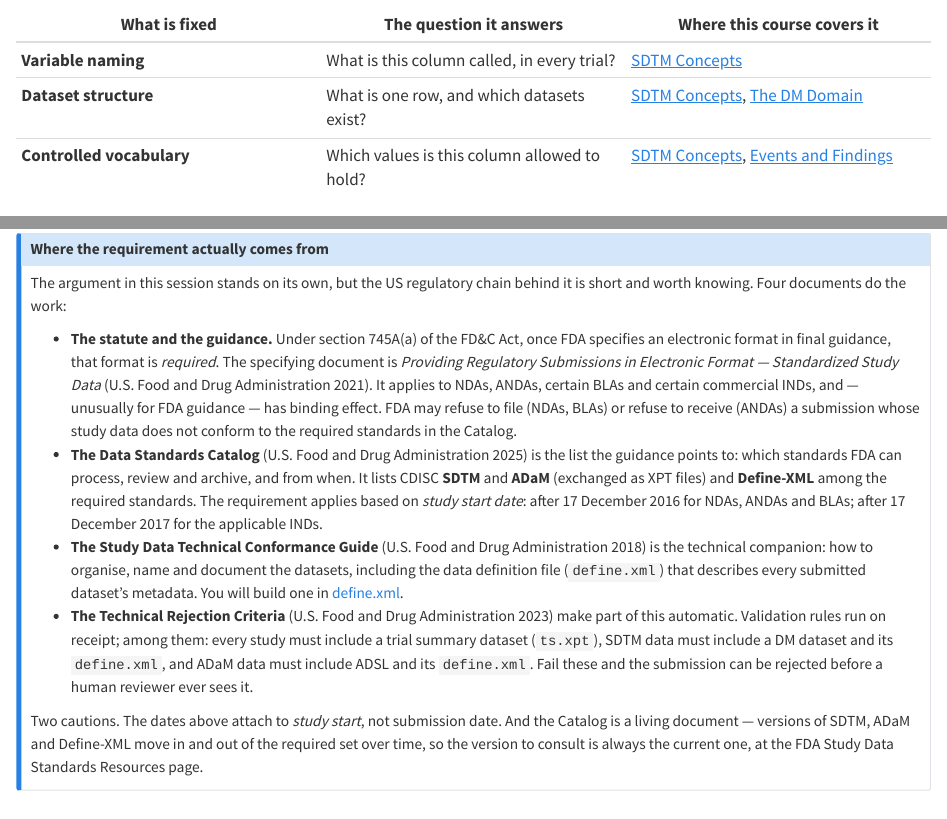
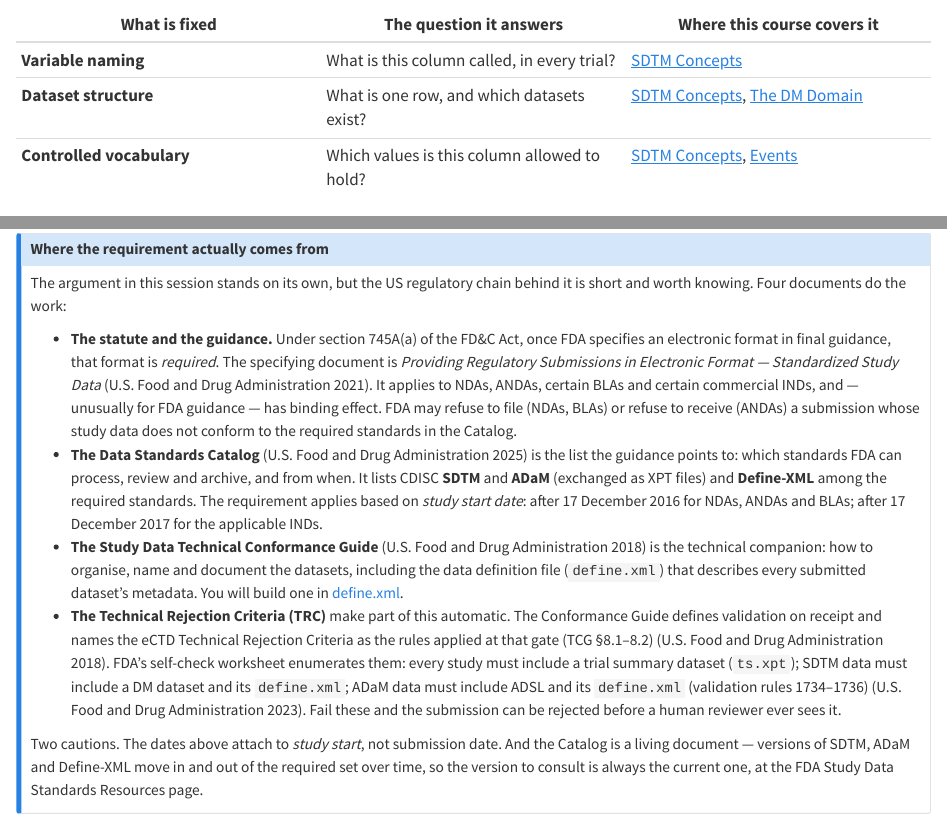
Before and after one commit to sufyansuleman/cdisc-with-r, a Quarto document (sessions/why-standards.qmd): the page in a window 1100 px wide, from 1980 px down, and a second part further down, joined at a grey line. Rendered offline with R 4.5, knitr and Pandoc in place of Quarto, with nearby package versions; some code elsewhere in the file could not run offline.

Commit message:
Correct the Technical Rejection Criteria citation
The TRC is not a standalone document; the receipt-time validation it
belongs to is defined in the Study Data Technical Conformance Guide
(TCG s8.1-8.2), while the specific numbered rules are enumerated in
FDA's self-check worksheet. Cite the TCG for the framing and the
worksheet's validation rules 1734-1736 for the specifics (ts.xpt
required; DM + define.xml for SDTM; ADSL + define.xml for ADaM), and
fix the bib entry to the worksheet's real title and its relationship to
the TCG.

```diff
--- a/sessions/why-standards.qmd
+++ b/sessions/why-standards.qmd
@@ -131,7 +131,7 @@ course is hard.
 |---|---|---|
 | **Variable naming** | What is this column called, in every trial? | [SDTM Concepts](sdtm-concepts.qmd) |
 | **Dataset structure** | What is one row, and which datasets exist? | [SDTM Concepts](sdtm-concepts.qmd), [The DM Domain](sdtm-dm.qmd) |
-| **Controlled vocabulary** | Which values is this column allowed to hold? | [SDTM Concepts](sdtm-concepts.qmd), [Events and Findings](sdtm-events-findings.qmd) |
+| **Controlled vocabulary** | Which values is this column allowed to hold? | [SDTM Concepts](sdtm-concepts.qmd), [Events](sdtm-events.qmd) |
 
 Example 1 below demonstrates the first two problems in the GLPX-001
 raw data. Example 2 demonstrates the third. Neither example needs you
@@ -188,12 +188,15 @@ chain behind it is short and worth knowing. Four documents do the work:
   including the data definition file (`define.xml`) that describes
   every submitted dataset's metadata. You will build one in
   [define.xml](define-xml.qmd).
-- **The Technical Rejection Criteria** [@fdatrc] make part of this
-  automatic. Validation rules run on receipt; among them: every study
-  must include a trial summary dataset (`ts.xpt`), SDTM data must
-  include a DM dataset and its `define.xml`, and ADaM data must include
-  ADSL and its `define.xml`. Fail these and the submission can be
-  rejected before a human reviewer ever sees it.
+- **The Technical Rejection Criteria (TRC)** make part of this
+  automatic. The Conformance Guide defines validation on receipt and
+  names the eCTD Technical Rejection Criteria as the rules applied at
+  that gate (TCG §8.1–8.2) [@fdatcg]. FDA's self-check worksheet
+  enumerates them: every study must include a trial summary dataset
+  (`ts.xpt`); SDTM data must include a DM dataset and its `define.xml`;
+  ADaM data must include ADSL and its `define.xml` (validation rules
+  1734–1736) [@fdatrc]. Fail these and the submission can be rejected
+  before a human reviewer ever sees it.
 
 Two cautions. The dates above attach to *study start*, not submission
 date. And the Catalog is a living document — versions of SDTM, ADaM and
```
Also changed, not shown: references.bib (+7 -2 lines), 1 other file.
